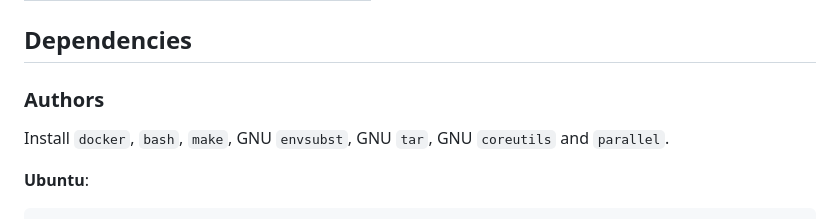
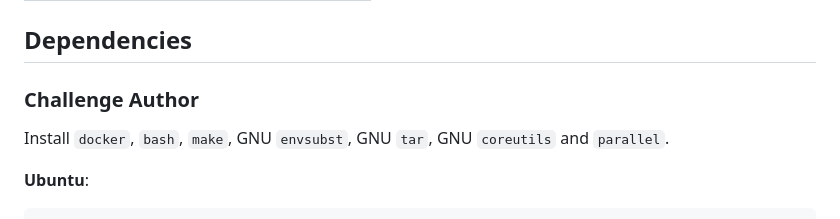
Before and after one commit to LosFuzzys/LosTemplates, a Markdown page: README.md, the part around the change. GitHub-like rendering.

Commit message:
rename authors to challenge author

```diff
--- a/README.md
+++ b/README.md
@@ -38,7 +38,7 @@ with `make version`.
 
 ## Dependencies
 
-### Authors
+### Challenge Author
 
 Install `docker`, `bash`, `make`, GNU `envsubst`, GNU `tar`, GNU `coreutils`
 and `parallel`.
```
